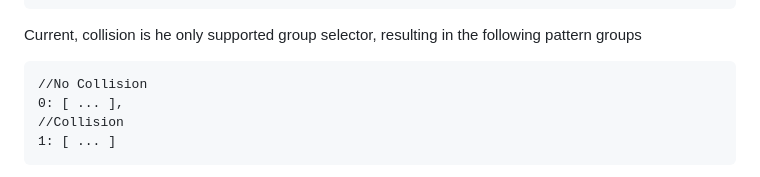
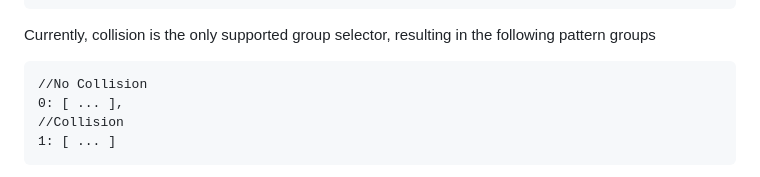
Before and after one commit to rvIceBreaker/TileEd, a Markdown page: technical.md, the part around one of its changes. Rendered like a GitHub page.

Commit message:
Update technical.md
spelling, typos, etc

````diff
--- a/technical.md
+++ b/technical.md
@@ -24,7 +24,7 @@ Tile definitions are json objects composed in the following format
 }
 ```
 
-Current, collision is he only supported group selector, resulting in the following pattern groups
+Currently, collision is the only supported group selector, resulting in the following pattern groups
 ```
 //No Collision
 0: [ ... ],
````
Also changed, not shown: other parts of technical.md (+4 -2 lines).
